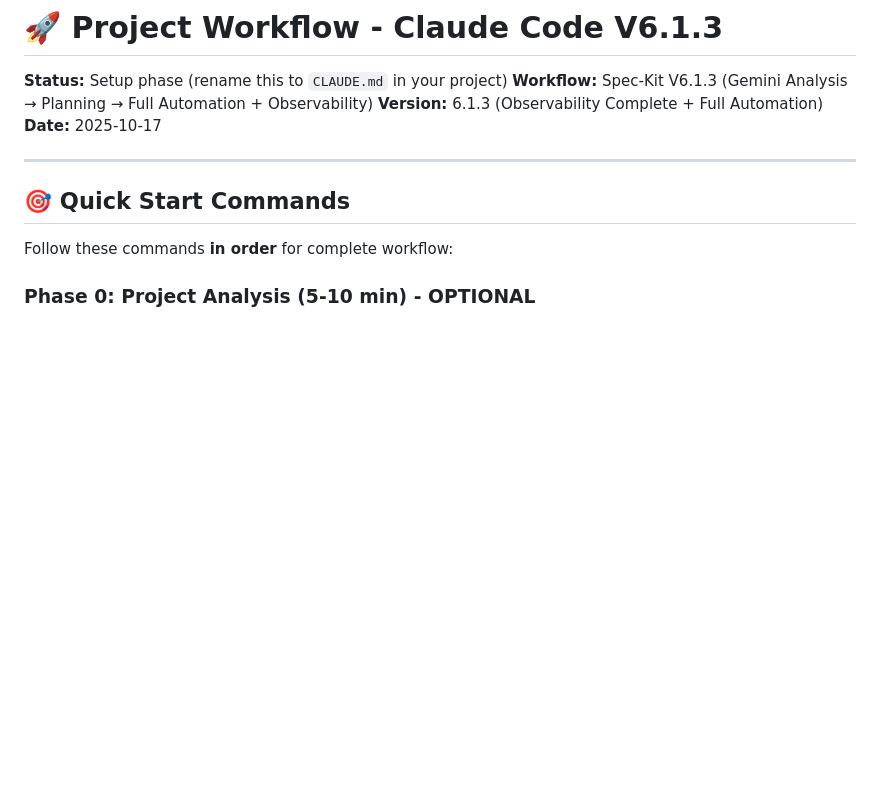
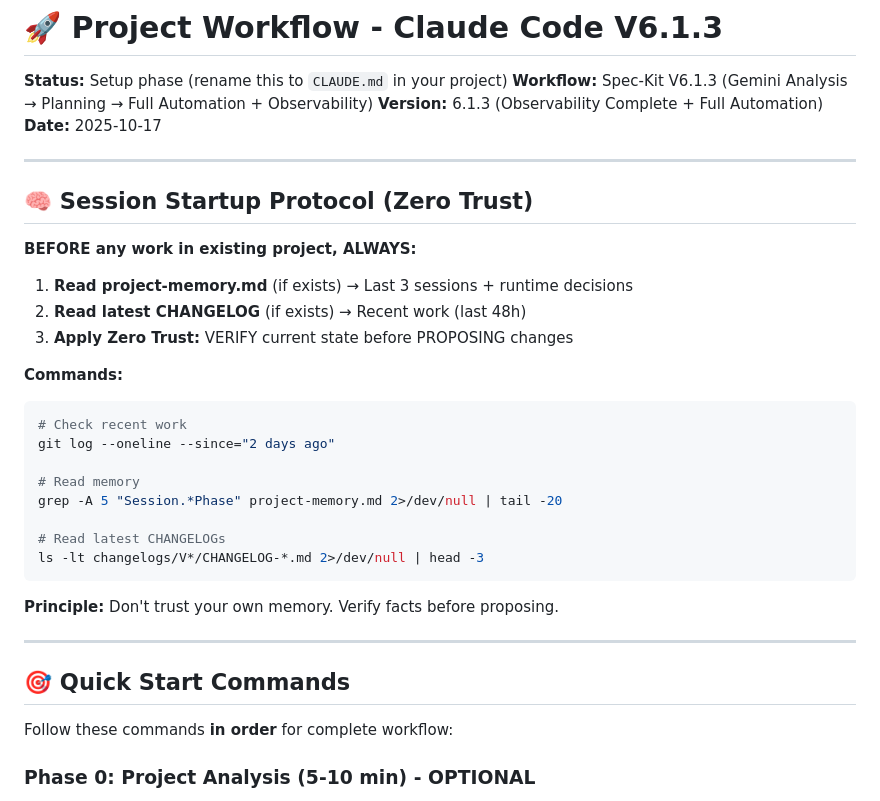
Before and after one commit to Manu5921/archon-orchestrator, a Markdown page: templates/claudedebut.md, the part around the change. Drawn GitHub-style; blank space fills up the shorter version.

````diff
--- a/templates/claudedebut.md
+++ b/templates/claudedebut.md
@@ -4,6 +4,30 @@
 **Workflow:** Spec-Kit V6.1.3 (Gemini Analysis → Planning → Full Automation + Observability)
 **Version:** 6.1.3 (Observability Complete + Full Automation)
 **Date:** 2025-10-17
+
+---
+
+## 🧠 Session Startup Protocol (Zero Trust)
+
+**BEFORE any work in existing project, ALWAYS:**
+
+1. **Read project-memory.md** (if exists) → Last 3 sessions + runtime decisions
+2. **Read latest CHANGELOG** (if exists) → Recent work (last 48h)
+3. **Apply Zero Trust:** VERIFY current state before PROPOSING changes
+
+**Commands:**
+```bash
+# Check recent work
+git log --oneline --since="2 days ago"
+
+# Read memory
+grep -A 5 "Session.*Phase" project-memory.md 2>/dev/null | tail -20
+
+# Read latest CHANGELOGs
+ls -lt changelogs/V*/CHANGELOG-*.md 2>/dev/null | head -3
+```
+
+**Principle:** Don't trust your own memory. Verify facts before proposing.
 
 ---
 
````
Also changed, not shown: docs/ZERO-TRUST.md (+24 -0 lines), sessions/claudedebut.md (+24 -0 lines).
